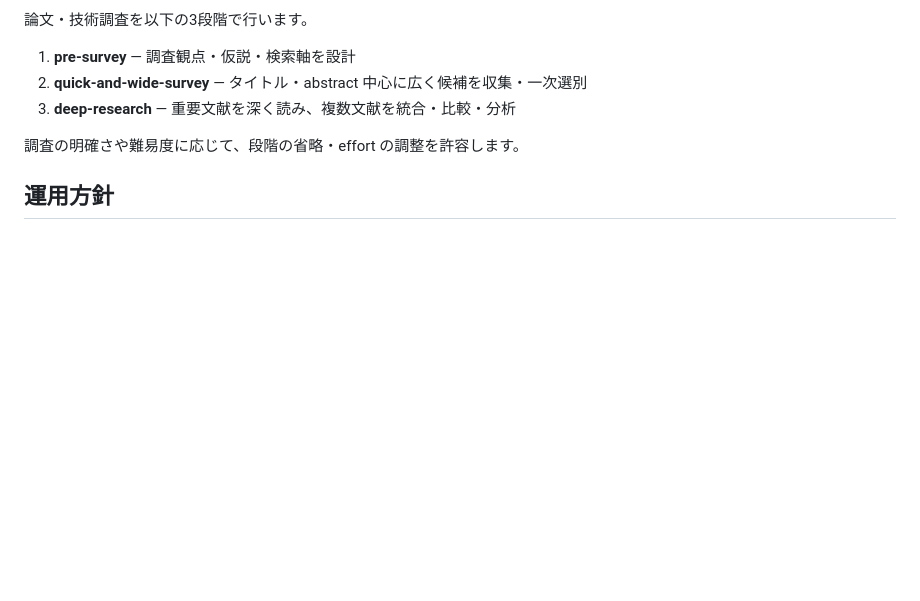
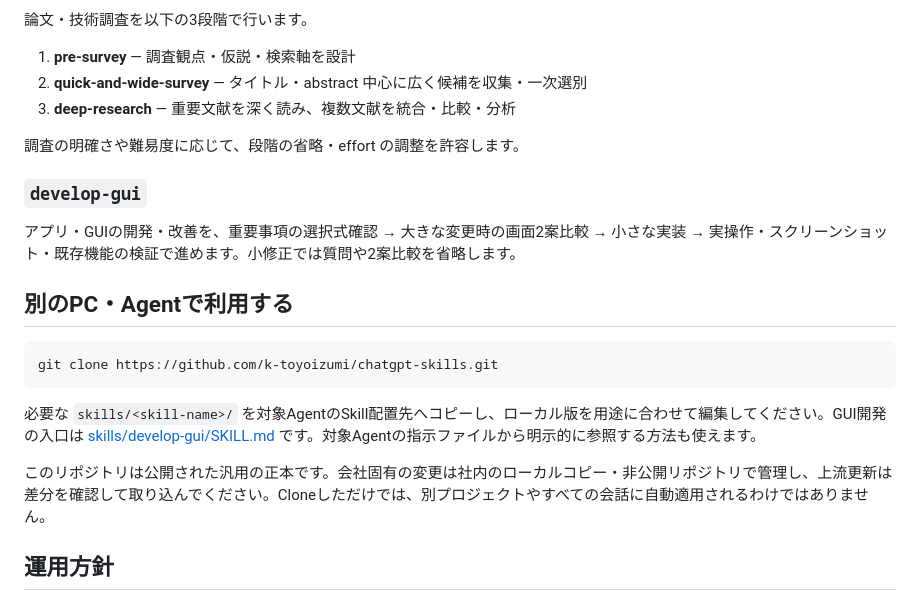
Before and after one commit to k-toyoizumi/chatgpt-skills, a Markdown page: README.md, the part around the change. Rendered like a GitHub page; blank space fills up the shorter version.

Commit message:
Document GUI workflow and local reuse

````diff
--- a/README.md
+++ b/README.md
@@ -95,6 +95,20 @@ Source of Truth、Project State、ChatGPT Memory、Working Set、Scratch の役
 
 調査の明確さや難易度に応じて、段階の省略・effort の調整を許容します。
 
+### `develop-gui`
+
+アプリ・GUIの開発・改善を、重要事項の選択式確認 → 大きな変更時の画面2案比較 → 小さな実装 → 実操作・スクリーンショット・既存機能の検証で進めます。小修正では質問や2案比較を省略します。
+
+## 別のPC・Agentで利用する
+
+```bash
+git clone https://github.com/k-toyoizumi/chatgpt-skills.git
+```
+
+必要な `skills/<skill-name>/` を対象AgentのSkill配置先へコピーし、ローカル版を用途に合わせて編集してください。GUI開発の入口は [skills/develop-gui/SKILL.md](skills/develop-gui/SKILL.md) です。対象Agentの指示ファイルから明示的に参照する方法も使えます。
+
+このリポジトリは公開された汎用の正本です。会社固有の変更は社内のローカルコピー・非公開リポジトリで管理し、上流更新は差分を確認して取り込んでください。Cloneしただけでは、別プロジェクトやすべての会話に自動適用されるわけではありません。
+
 ## 運用方針
 
 - **Skill = 実行手順**
````
